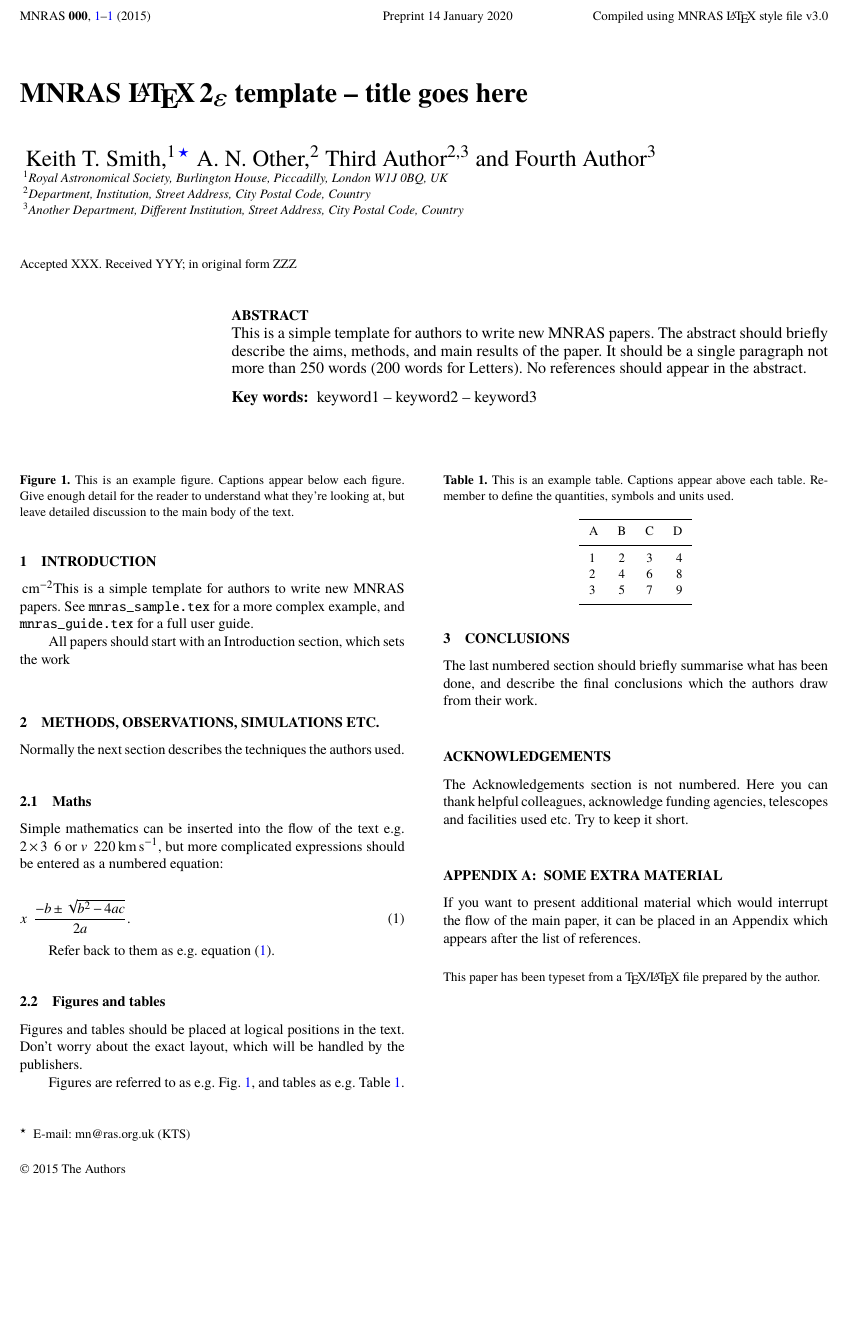
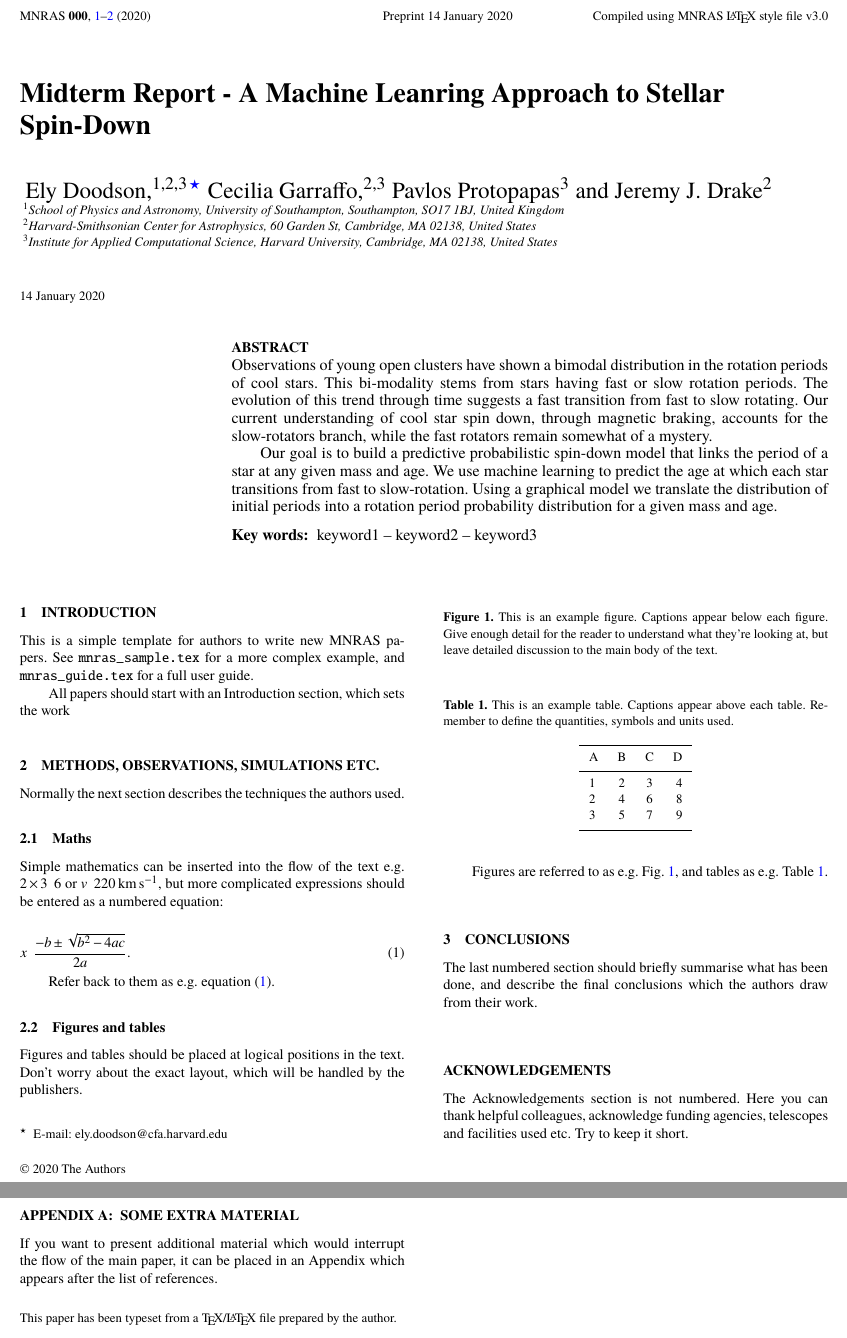
Before and after one commit to ElyDoodson/spin_down, a LaTeX paper (midterm_report/midterm_report.tex): part of the page before the commit and two parts of pages 1 and 2 of 2 after it, the two joined at a grey line, cut so that both start at the same text, the shorter picture padded with empty space. The pictures show the PDF file midterm_report/midterm_report.pdf that the author committed with the source.

Commit message:
Changed Authors, Addresses and Abstract

```diff
--- a/midterm_report/midterm_report.tex
+++ b/midterm_report/midterm_report.tex
@@ -40,27 +40,29 @@
 
 % Title of the paper, and the short title which is used in the headers.
 % Keep the title short and informative.
-\title[Short title, max. 45 characters]{MNRAS \LaTeXe\ template -- title goes here}
+% \title[Short title, max. 45 characters]{MNRAS \LaTeXe\ template --}
+\title{Midterm Report - A Machine Leanring Approach to Stellar Spin-Down}
 
 % The list of authors, and the short list which is used in the headers.
 % If you need two or more lines of authors, add an extra line using \newauthor
 \author[K. T. Smith et al.]{
-Keith T. Smith,$^{1}$\thanks{E-mail: mn@ras.org.uk (KTS)}
-A. N. Other,$^{2}$
-Third Author$^{2,3}$
-and Fourth Author$^{3}$
+Ely Doodson,$^{1,2,3}$\thanks{E-mail: ely.doodson@cfa.harvard.edu}
+Cecilia Garraffo,$^{2,3}$
+Pavlos Protopapas$^{3}$
+and Jeremy J. Drake$^{2}$
 \\
 % List of institutions
-$^{1}$Royal Astronomical Society, Burlington House, Piccadilly, London W1J 0BQ, UK\\
-$^{2}$Department, Institution, Street Address, City Postal Code, Country\\
-$^{3}$Another Department, Different Institution, Street Address, City Postal Code, Country
+$^{1}$School of Physics and Astronomy, University of Southampton,
+Southampton, SO17 1BJ, United Kingdom\\
+$^{2}$Harvard-Smithsonian Center for Astrophysics, 60 Garden St, Cambridge, MA 02138, United States \\
+$^{3}$Institute for Applied Computational Science, Harvard University, Cambridge, MA 02138, United States
 }
 
 % These dates will be filled out by the publisher
-\date{Accepted XXX. Received YYY; in original form ZZZ}
+% \date{Accepted XXX. Received YYY; in original form ZZZ}
 
 % Enter the current year, for the copyright statements etc.
-\pubyear{2015}
+\pubyear{2020}
 
 % Don't change these lines
 \begin{document}
@@ -70,10 +72,20 @@ $^{3}$Another Department, Different Institution, Street Address, City Postal Cod
 
 % Abstract of the paper
 \begin{abstract}
-This is a simple template for authors to write new MNRAS papers.
-The abstract should briefly describe the aims, methods, and main results of the paper.
-It should be a single paragraph not more than 250 words (200 words for Letters).
-No references should appear in the abstract.
+% This is a simple template for authors to write new MNRAS papers.
+% The abstract should briefly describe the aims, methods, and main results of the paper.
+% It should be a single paragraph not more than 250 words (200 words for Letters).
+% No references should appear in the abstract.
+Observations of young open clusters have shown a bimodal distribution in the rotation
+periods of cool stars.
+This bi-modality stems from stars having fast or slow rotation periods.
+The evolution of this trend through time suggests a fast transition from fast to slow rotating.
+Our current understanding of cool star spin down, through magnetic braking, accounts for the slow-rotators branch, while the fast rotators remain somewhat of a mystery.
+
+Our goal is to build a predictive probabilistic spin-down model that links the period of a star
+at any given mass and age. We use machine learning to predict the age at which each star
+transitions from fast to slow-rotation. Using a graphical model we translate the distribution
+of initial periods into a rotation period probability distribution for a given mass and age.
 \end{abstract}
 
 % Select between one and six entries from the list of approved keywords.
```
Also changed, not shown: midterm_report/midterm_report.pdf, midterm_report/midterm_report.tex (1 more changed lines), 5 other files.
